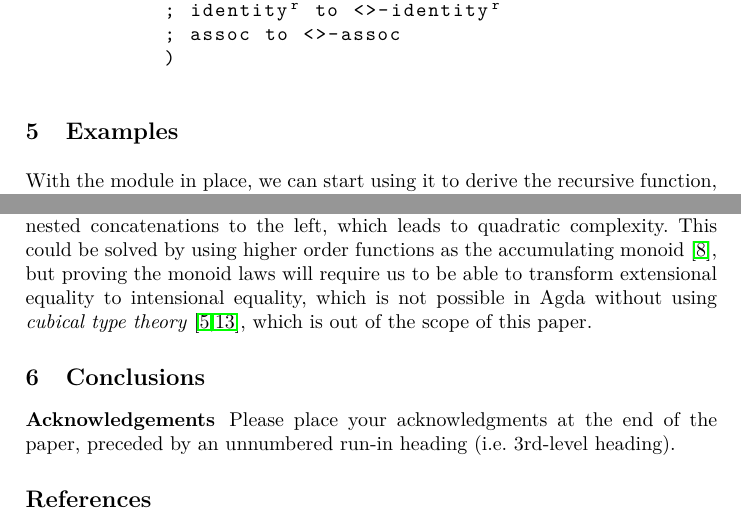
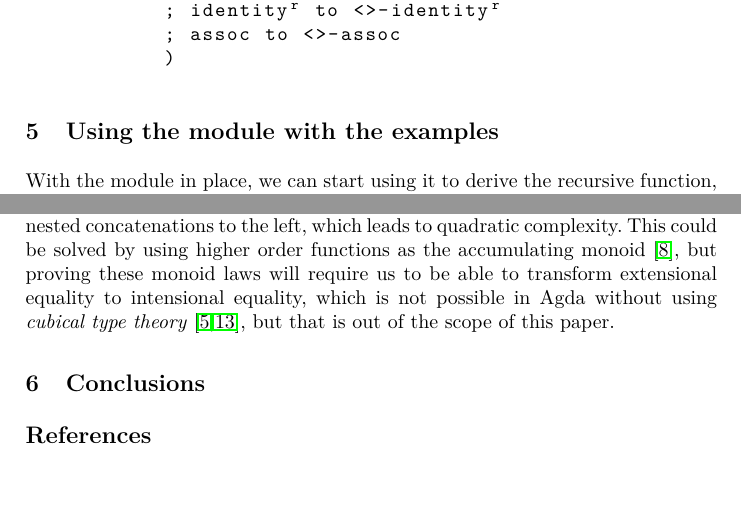
Before and after one commit to ivanmoreau/specifying-verifying-tail-recursion, a LaTeX thesis (specifying-verifying-tail-recursive.tex): two parts of pages 11 and 13 of 13, joined at a grey line, cut so that both start at the same text, the shorter picture padded with empty space. The pictures show the PDF file specifying-verifying-tail-recursive.pdf that the author committed with the source.

Commit message:
Minor wording changes

```diff
--- a/specifying-verifying-tail-recursive.tex
+++ b/specifying-verifying-tail-recursive.tex
@@ -560,7 +560,7 @@ standard library definition of a monoid:
 
 \lstinputlisting[firstline=4, lastline=19]{code/GenericBasic.agda}
 
-\section{Examples}
+\section{Using the module with the examples}
 
 With the module in place, we can start using it to derive the recursive function, the
 tail-recursive counterpart, and the proof that both functions are extensionally equal.
@@ -587,16 +587,13 @@ The monoid for this function has the following operation and identity element:
 The generated tail recursive function has some caveats. Though it avoids mapping over the
 entire recursive call result, it introduces inefficiency by doing nested concatenations
 to the left, which leads to quadratic complexity. This could be solved by using higher
-order functions as the accumulating monoid \cite{hughes1986novel}, but proving the monoid
-laws will require us to be able to transform extensional equality to intensional
+order functions as the accumulating monoid \cite{hughes1986novel}, but proving these
+monoid laws will require us to be able to transform extensional equality to intensional
 equality, which is not possible in Agda without using \emph{cubical type theory}
-\cite{botta2021extensional,vezzosi2021cubical}, which is out of the scope of this paper.
+\cite{botta2021extensional,vezzosi2021cubical}, but that is out of the scope of this
+paper.
 
 \section{Conclusions}
-
-\subsubsection{Acknowledgements} Please place your acknowledgments at
-the end of the paper, preceded by an unnumbered run-in heading (i.e.
-3rd-level heading).
 
 
 \bibliographystyle{splncs04}
```
Also changed, not shown: specifying-verifying-tail-recursive.pdf.
